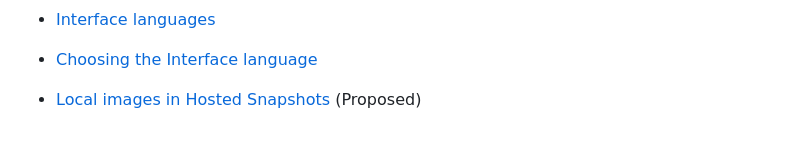
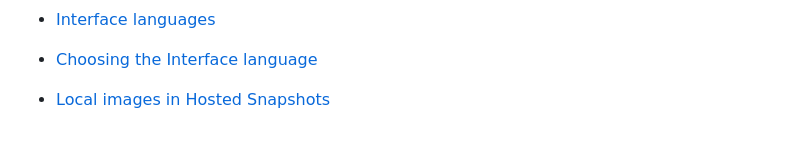
Before and after one commit to ericjy/markside, a Markdown page: docs/changes/README.md, the part around the change. GitHub-like rendering.

Commit message:
Mark Hosted Snapshot images as implemented

```diff
--- a/docs/changes/README.md
+++ b/docs/changes/README.md
@@ -110,4 +110,4 @@ and code examples may no longer match the current source tree.
 - [Open `.md.txt` as Markdown](2026-10-28-markdown-text-files/spec.md)
 - [Interface languages](2026-10-28-interface-languages/spec.md)
 - [Choosing the Interface language](2026-10-28-language-selection/spec.md)
-- [Local images in Hosted Snapshots](2026-10-28-hosted-snapshot-images/spec.md) (Proposed)
+- [Local images in Hosted Snapshots](2026-10-28-hosted-snapshot-images/spec.md)
```
Also changed, not shown: 1 other file.
